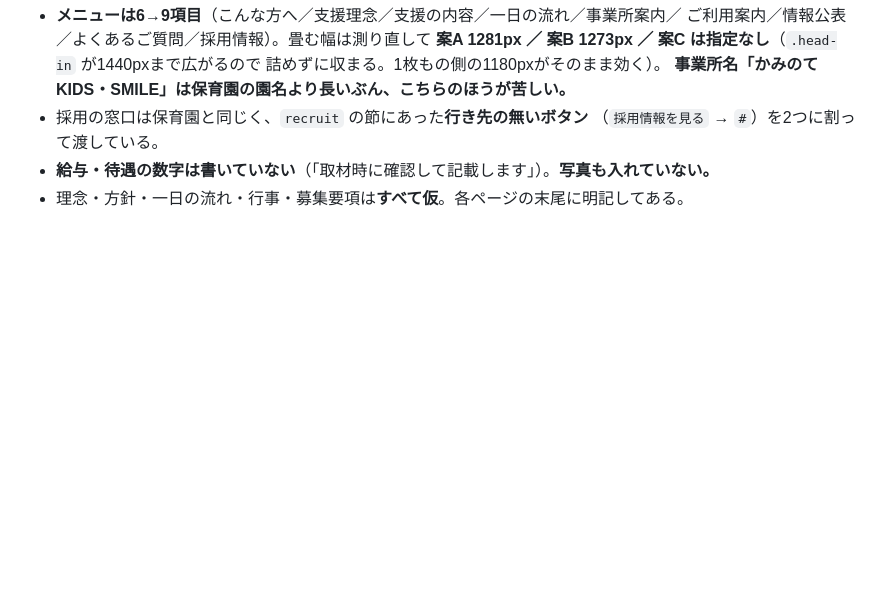
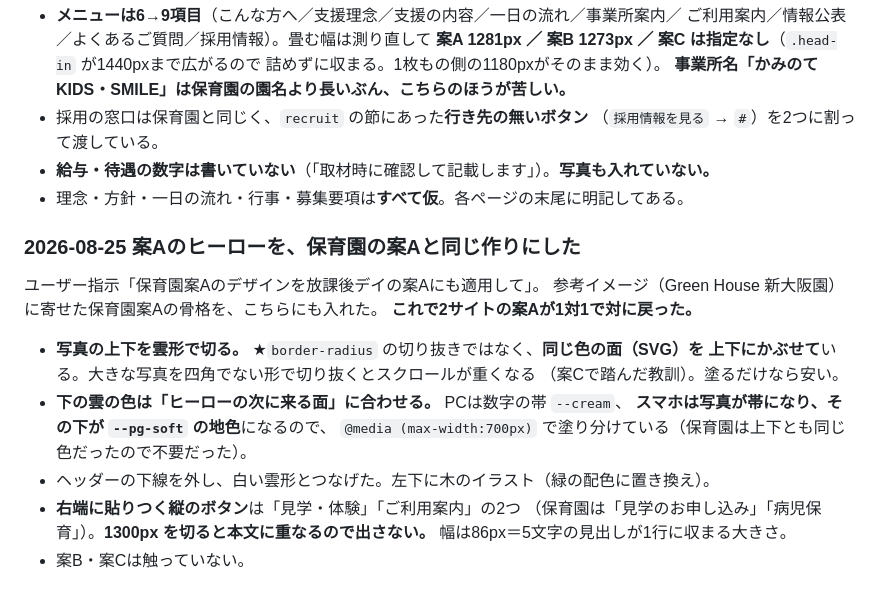
Before and after one commit to easywebcraft/kaminote-day-design, a Markdown page: README.md, the part around the change. GitHub-like rendering; blank space fills up the shorter version.

Commit message:
READMEに案Aのヒーロー作り替えを書き足す
Co-Authored-By: Claude Opus 5 <noreply@anthropic.com>

```diff
--- a/README.md
+++ b/README.md
@@ -341,3 +341,21 @@ Edge ヘッドレスで検証。横スクロールは 390 / 489 / 768 / 950 / 10
   （`採用情報を見る` → `#`）を2つに割って渡している。
 - **給与・待遇の数字は書いていない**（「取材時に確認して記載します」）。**写真も入れていない。**
 - 理念・方針・一日の流れ・行事・募集要項は**すべて仮**。各ページの末尾に明記してある。
+
+### 2026-08-25 案Aのヒーローを、保育園の案Aと同じ作りにした
+
+ユーザー指示「保育園案Aのデザインを放課後デイの案Aにも適用して」。
+参考イメージ（Green House 新大阪園）に寄せた保育園案Aの骨格を、こちらにも入れた。
+**これで2サイトの案Aが1対1で対に戻った。**
+
+- **写真の上下を雲形で切る。** ★`border-radius` の切り抜きではなく、**同じ色の面（SVG）を
+  上下にかぶせて**いる。大きな写真を四角でない形で切り抜くとスクロールが重くなる
+  （案Cで踏んだ教訓）。塗るだけなら安い。
+- **下の雲の色は「ヒーローの次に来る面」に合わせる。** PCは数字の帯 `--cream`、
+  **スマホは写真が帯になり、その下が `--pg-soft` の地色**になるので、
+  `@media (max-width:700px)` で塗り分けている（保育園は上下とも同じ色だったので不要だった）。
+- ヘッダーの下線を外し、白い雲形とつなげた。左下に木のイラスト（緑の配色に置き換え）。
+- **右端に貼りつく縦のボタン**は「見学・体験」「ご利用案内」の2つ
+  （保育園は「見学のお申し込み」「病児保育」）。**1300px を切ると本文に重なるので出さない。**
+  幅は86px＝5文字の見出しが1行に収まる大きさ。
+- 案B・案Cは触っていない。
```
